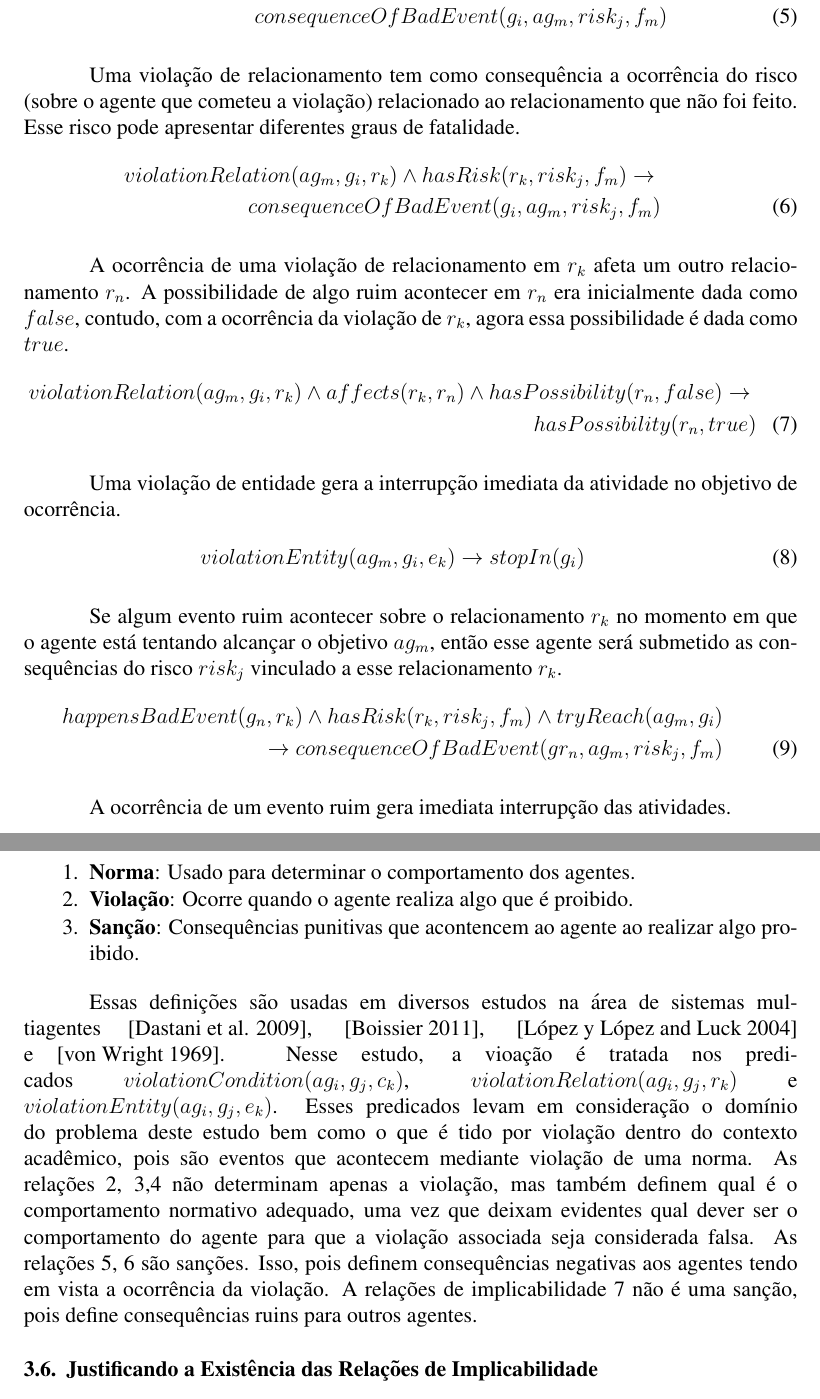
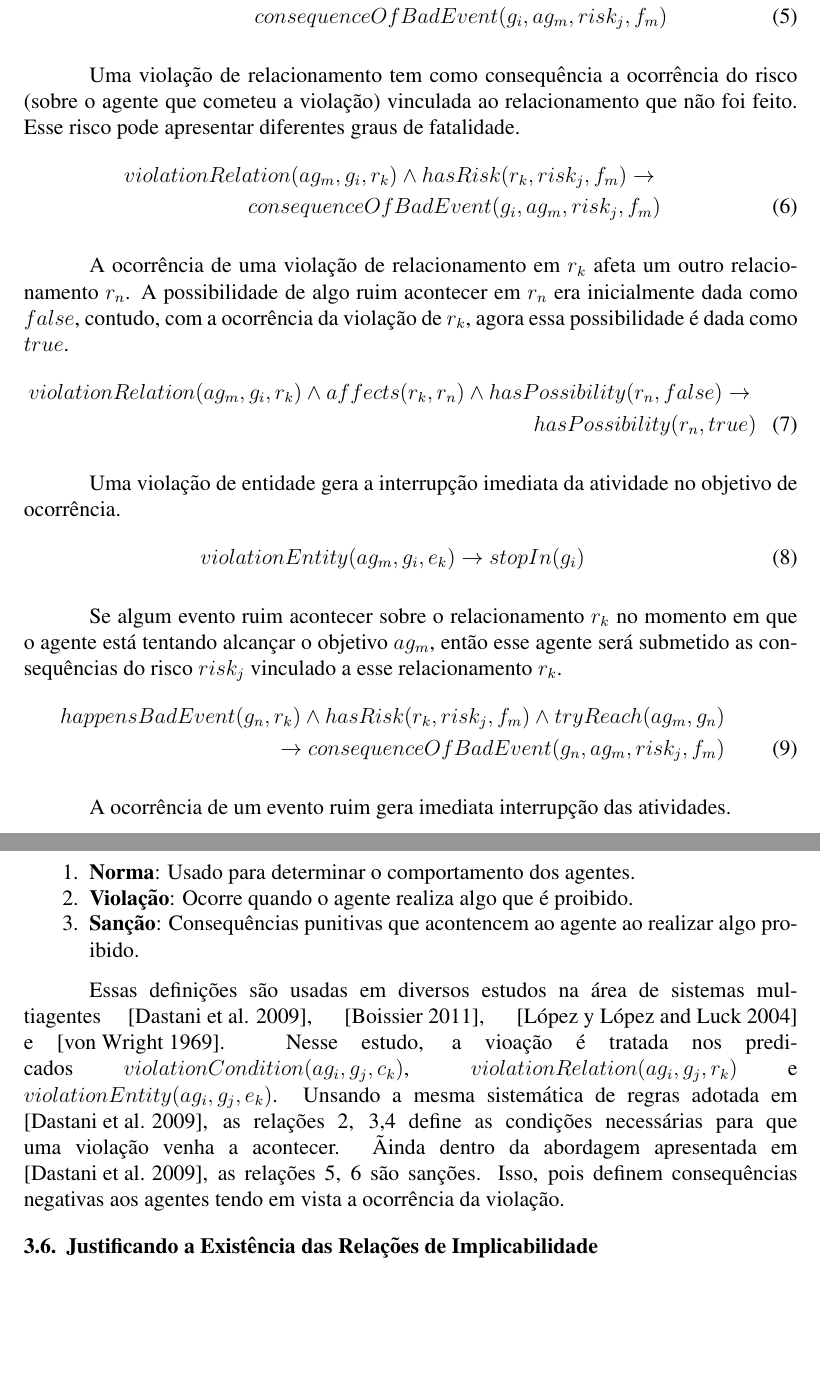
Before and after one commit to joneng2016/LogicStrucutAboutSanctionModelMultiAgent, a LaTeX document (sbc-template.tex): two parts of pages 5 and 6 of 41, joined at a grey line, cut so that both start at the same text, the shorter picture padded with empty space. Compiled offline with pdfLaTeX.

Commit message:
correcao parte 2

```diff
--- a/sbc-template.tex
+++ b/sbc-template.tex
@@ -156,7 +156,7 @@ Uma violação de condição tem como consequêcias a ocorrência do risco (sobr
 	consequenceOfBadEvent(g_i,ag_m,risk_j,f_m)
 \end{eqnarray}
 
-Uma violação de relacionamento tem como consequência a ocorrência do risco (sobre o agente que cometeu a violação) relacionado ao relacionamento que não foi feito. Esse risco pode apresentar diferentes graus de fatalidade.
+Uma violação de relacionamento tem como consequência a ocorrência do risco (sobre o agente que cometeu a violação) vinculada ao relacionamento que não foi feito. Esse risco pode apresentar diferentes graus de fatalidade.
 \begin{eqnarray}\label{rel10}\nonumber
 	violationRelation(ag_m,g_i,r_k) \wedge hasRisk(r_k,risk_j,f_m) \to \\
 	consequenceOfBadEvent(g_i,ag_m,risk_j,f_m)
@@ -175,8 +175,8 @@ Uma violação de entidade gera a interrupção imediata da atividade no objetiv
 
 Se algum evento ruim acontecer sobre o relacionamento $r_k$ no momento em que o agente está tentando alcançar o objetivo $ag_m$, então esse agente será submetido as consequências do risco $risk_j$ vinculado a esse relacionamento $r_k$.
 \begin{eqnarray}\label{rel13}\nonumber
-	happensBadEvent(g_n,r_k) \wedge hasRisk(r_k,risk_j,f_m) \wedge tryReach(ag_m,g_i) \nonumber \\
-	\to consequenceOfBadEvent(gr_n,ag_m,risk_j,f_m)
+	happensBadEvent(g_n,r_k) \wedge hasRisk(r_k,risk_j,f_m) \wedge tryReach(ag_m,g_n) \nonumber \\
+	\to consequenceOfBadEvent(g_n,ag_m,risk_j,f_m)
 \end{eqnarray}
 
 A ocorrência de um evento ruim gera imediata interrupção das atividades.
@@ -199,7 +199,7 @@ Sistemas multiagentes normativas não podem ser descritos sem considerar três c
 	\item \textbf{Sanção}: Consequências punitivas que acontencem ao agente ao realizar algo proibido.
 \end{enumerate}
 
-Essas definições são usadas em diversos estudos na área de sistemas multiagentes \cite{dastaniNormativeMultiAgentProgram}, \cite{multiagentsystem}, \cite{amodelmultiagentsystemdynamicrelationship} e \cite{ontologynormative}. Nesse estudo, a vioação é tratada nos predicados $violationCondition(ag_i,g_j,c_k)$, $violationRelation(ag_i,g_j,r_k)$ e $violationEntity(ag_i,g_j,e_k)$. Esses predicados levam em consideração o domínio do problema deste estudo bem como o que é tido por violação dentro do contexto acadêmico, pois são eventos que acontecem mediante violação de uma norma. As relações \ref{rel3}, \ref{rel4},\ref{rel5} não determinam apenas a violação, mas também definem qual é o comportamento normativo adequado, uma vez que deixam evidentes qual dever ser o comportamento do agente para que a violação associada seja considerada falsa. As relações \ref{rel9}, \ref{rel10} são sanções. Isso, pois definem consequências negativas aos agentes tendo em vista a ocorrência da violação. A relações de implicabilidade \ref{rel11} não é uma sanção, pois define consequências ruins para outros agentes.
+Essas definições são usadas em diversos estudos na área de sistemas multiagentes \cite{dastaniNormativeMultiAgentProgram}, \cite{multiagentsystem}, \cite{amodelmultiagentsystemdynamicrelationship} e \cite{ontologynormative}. Nesse estudo, a vioação é tratada nos predicados $violationCondition(ag_i,g_j,c_k)$, $violationRelation(ag_i,g_j,r_k)$ e $violationEntity(ag_i,g_j,e_k)$. Unsando a mesma sistemática de regras adotada em \cite{dastaniNormativeMultiAgentProgram}, as relações \ref{rel3}, \ref{rel4},\ref{rel5} define as condições necessárias para que uma violação venha a acontecer. Ãinda dentro da abordagem apresentada em \cite{dastaniNormativeMultiAgentProgram}, as relações \ref{rel9}, \ref{rel10} são sanções. Isso, pois definem consequências negativas aos agentes tendo em vista a ocorrência da violação.
 
 
 \subsection{Justificando a Existência das Relações de Implicabilidade}
```
Also changed, not shown: sbc-template.pdf, 2 other files.
